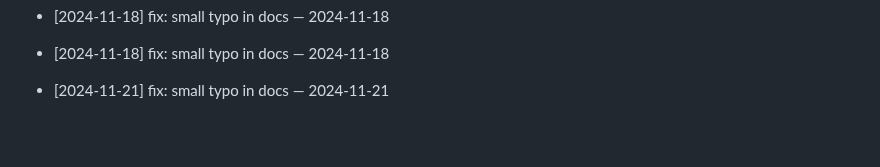
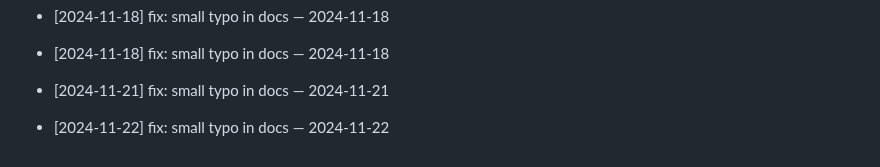
Before and after one commit to ilhomJohn81/devops-2025, a Markdown page: README.md, the part around the change. Drawn GitHub-style; blank space fills up the shorter version.

Commit message:
fix: small typo in docs — 2024-11-22

```diff
--- a/README.md
+++ b/README.md
@@ -476,3 +476,5 @@ Git workflow to reconcile your branch with main
 - [2024-11-18] fix: small typo in docs — 2024-11-18
 
 - [2024-11-21] fix: small typo in docs — 2024-11-21
+
+- [2024-11-22] fix: small typo in docs — 2024-11-22
```
